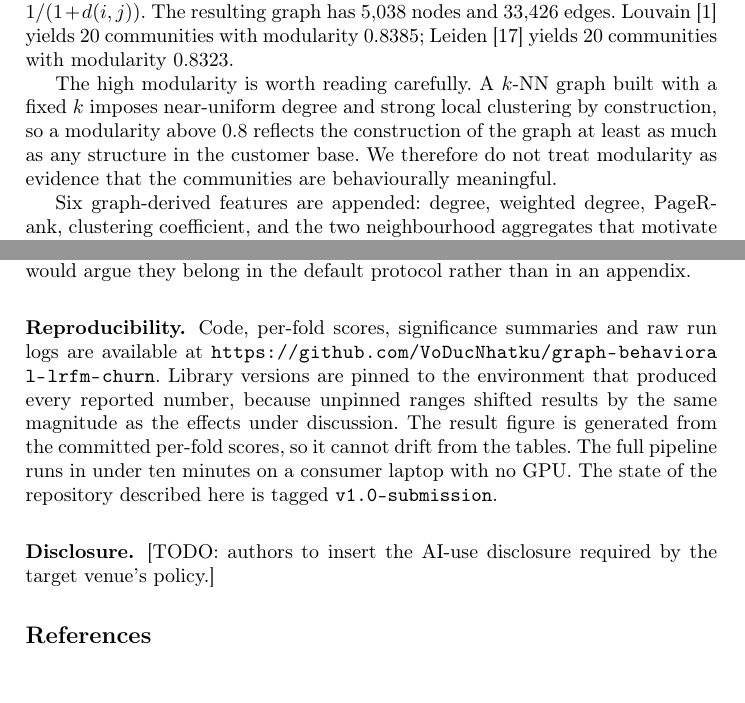
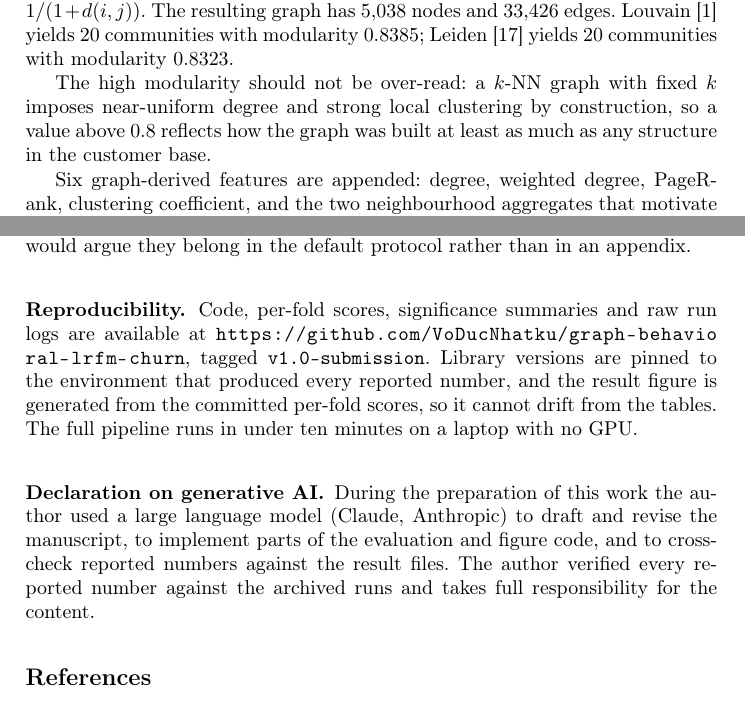
Before and after one commit to VoDucNhatku/graph-behavioral-lrfm-churn, a LaTeX paper (paper/main.tex): two parts of pages 5 and 11 of 12, joined at a grey line, cut so that both start at the same text. Compiled offline with pdfLaTeX.

Commit message:
Replace the TODO with a real generative-AI declaration, and hold twelve pages
Springer Nature's editorial policy requires disclosure when AI is used to
generate content -- drafting, rewriting, summarising -- in the Methods or another
appropriate section; only minor copy-editing is exempt. This manuscript was
drafted with AI, so leaving the placeholder empty would not have been compliant,
and deleting it without a statement would have been less so. The paper now
carries a declaration naming the tool, what it did, and where responsibility
sits.

Fitting that into twelve pages
- Reproducibility loses a clause that repeated the noise-floor argument already
  made in the discussion.
- The dataset-size and modularity asides say the same thing in fewer words.
- The two NIPS entries lose their proceedings URLs. That series has no DOI and no
  short stable link, and each URL wrapped over two lines. The links were checked
  and matched; the reason they are absent is recorded in refs.bib rather than
  papered over, and no identifier was invented to fill the gap.

Twelve pages, no overfull boxes, no warnings, no undefined references, no TODOs.
Audit: 58 numbers checked, 57 exact, 1 correct rounding.

```diff
--- a/paper/main.tex
+++ b/paper/main.tex
@@ -271,11 +269,10 @@ edges. Louvain \cite{blondel2008louvain} yields 20 communities with modularity
 $0.8385$; Leiden \cite{traag2019leiden} yields 20 communities with modularity
 $0.8323$.
 
-The high modularity is worth reading carefully. A $k$-NN graph built with a fixed
-$k$ imposes near-uniform degree and strong local clustering by construction, so a
-modularity above $0.8$ reflects the construction of the graph at least as much as
-any structure in the customer base. We therefore do not treat modularity as
-evidence that the communities are behaviourally meaningful.
+The high modularity should not be over-read: a $k$-NN graph with fixed $k$ imposes
+near-uniform degree and strong local clustering by construction, so a value above
+$0.8$ reflects how the graph was built at least as much as any structure in the
+customer base.
 
 Six graph-derived features are appended: degree, weighted degree, PageRank,
 clustering coefficient, and the two neighbourhood aggregates that motivate the
@@ -592,17 +589,18 @@ would argue they belong in the default protocol rather than in an appendix.
 
 \subsubsection{Reproducibility.}
 Code, per-fold scores, significance summaries and raw run logs are available at
-\url{https://github.com/VoDucNhatku/graph-behavioral-lrfm-churn}. Library
-versions are pinned to the environment that produced every reported number,
-because unpinned ranges shifted results by the same magnitude as the effects
-under discussion. The result figure is generated from the committed per-fold
-scores, so it cannot drift from the tables. The full pipeline runs in
-under ten minutes on a consumer laptop with no GPU.
-The state of the repository described here is tagged \texttt{v1.0-submission}.
+\url{https://github.com/VoDucNhatku/graph-behavioral-lrfm-churn}, tagged
+\texttt{v1.0-submission}. Library versions are pinned to the environment that
+produced every reported number, and the result figure is generated from the
+committed per-fold scores, so it cannot drift from the tables. The full pipeline
+runs in under ten minutes on a laptop with no GPU.
 
-\subsubsection{Disclosure.}
-[TODO: authors to insert the AI-use disclosure required by the target venue's
-policy.]
+\subsubsection{Declaration on generative AI.}
+During the preparation of this work the author used a large language model
+(Claude, Anthropic) to draft and revise the manuscript, to implement parts of the
+evaluation and figure code, and to cross-check reported numbers against the
+result files. The author verified every reported number against the archived runs
+and takes full responsibility for the content.
 
 \bibliographystyle{splncs04}
 \bibliography{refs}
```
Also changed, not shown: paper/refs.bib (+5 -6 lines), paper/main.pdf, paper/main.tex (6 more changed lines).
